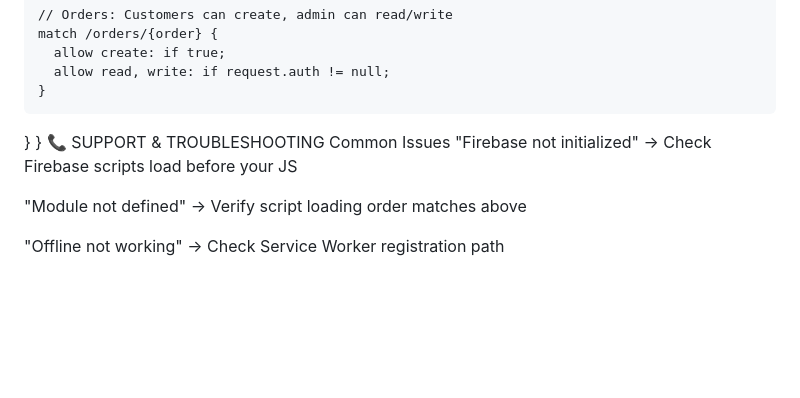
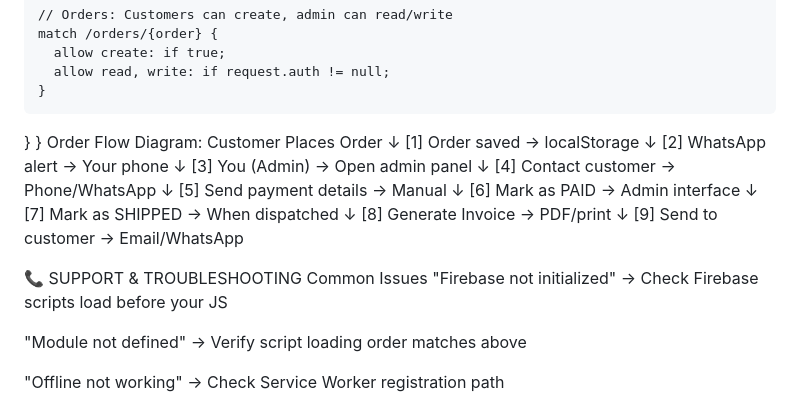
Before and after one commit to Drkimogad/BeautyHub2025, a Markdown page: README.md, the part around the change. Drawn GitHub-style; blank space fills up the shorter version.

```diff
--- a/README.md
+++ b/README.md
@@ -583,6 +583,27 @@ service cloud.firestore {
     }
   }
 }
+ Order Flow Diagram:
+Customer Places Order
+        ↓
+[1] Order saved → localStorage
+        ↓
+[2] WhatsApp alert → Your phone
+        ↓
+[3] You (Admin) → Open admin panel
+        ↓
+[4] Contact customer → Phone/WhatsApp
+        ↓
+[5] Send payment details → Manual
+        ↓
+[6] Mark as PAID → Admin interface
+        ↓
+[7] Mark as SHIPPED → When dispatched
+        ↓
+[8] Generate Invoice → PDF/print
+        ↓
+[9] Send to customer → Email/WhatsApp
+
 📞 SUPPORT & TROUBLESHOOTING
 Common Issues
 "Firebase not initialized" → Check Firebase scripts load before your JS
```
